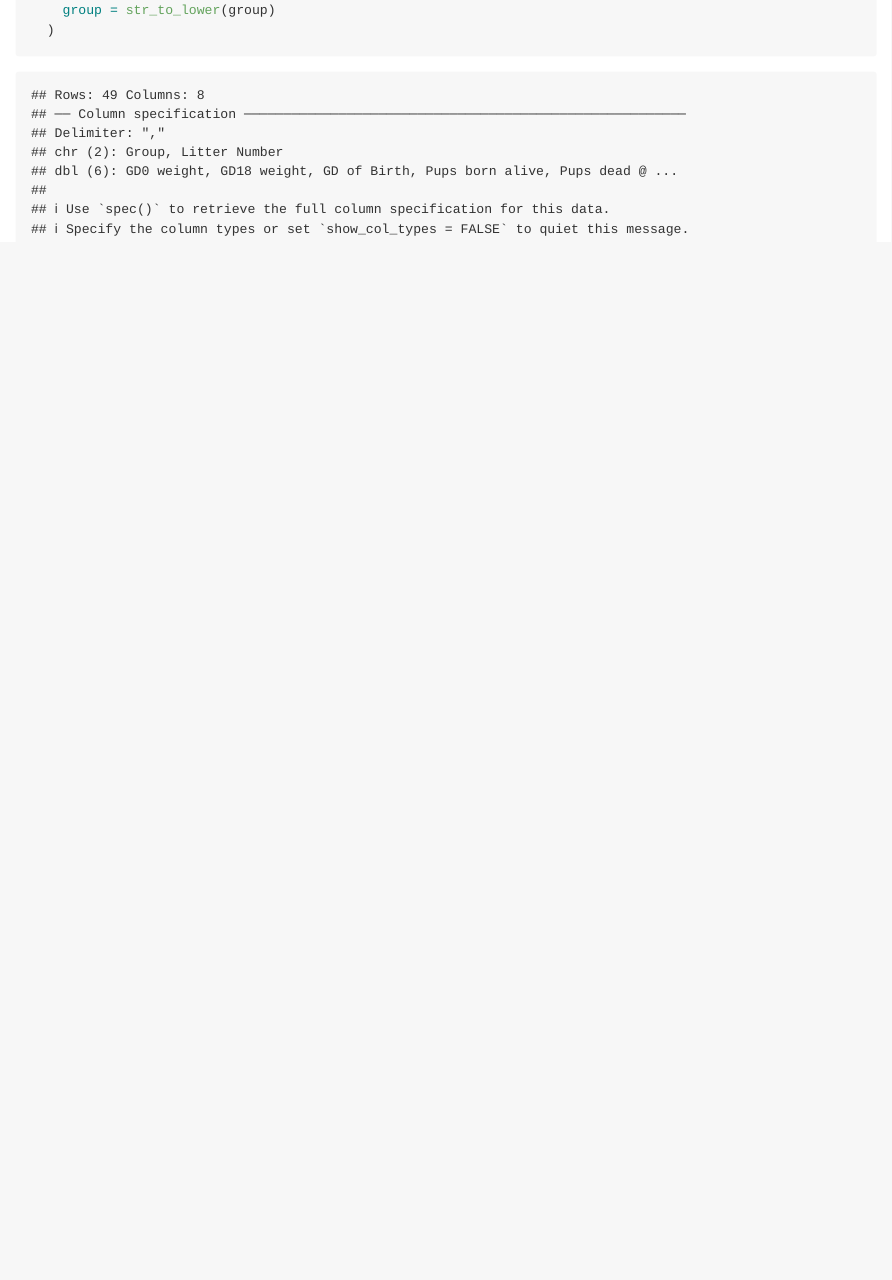
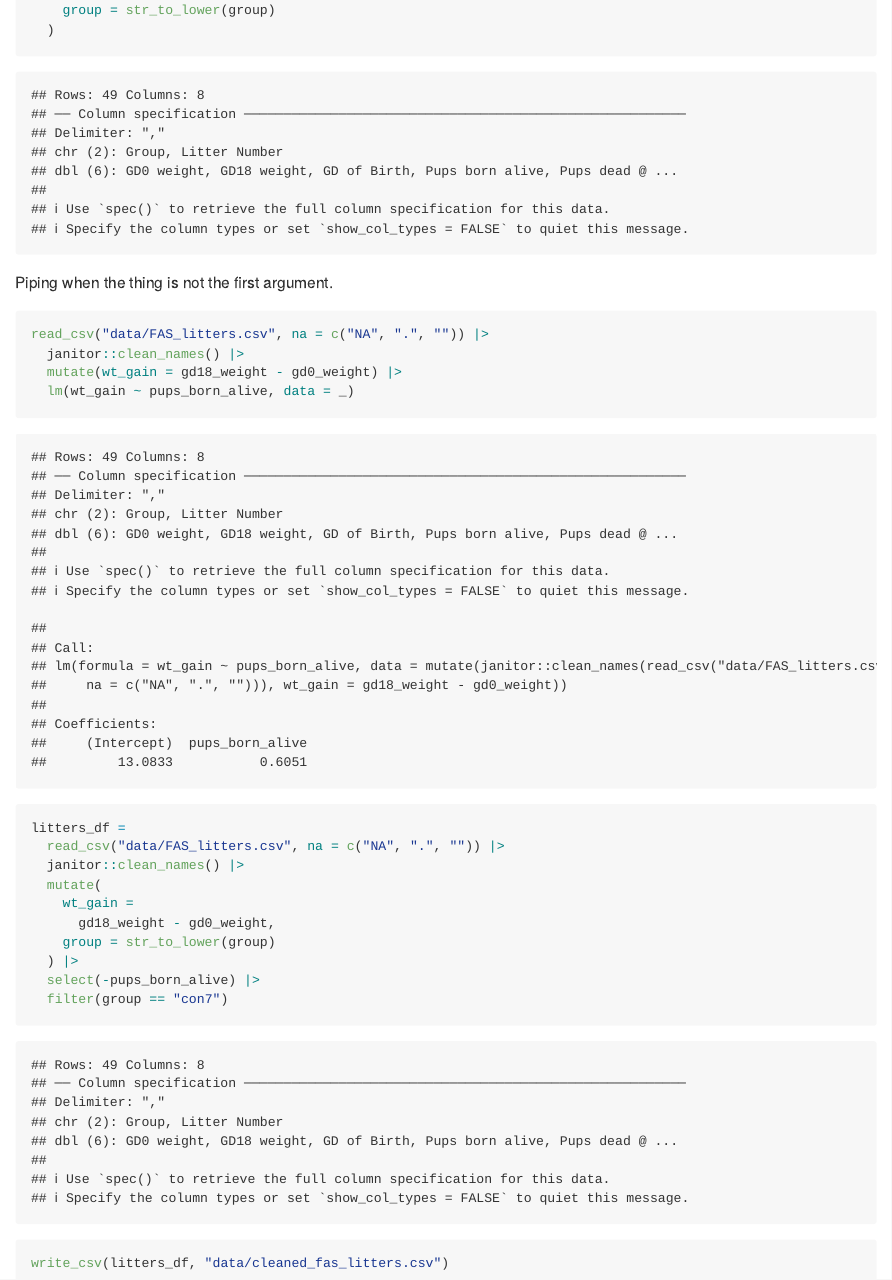
Before and after one commit to tpichardo7/data_wrangling_i, an R Markdown document (data_manipulation.Rmd): the page in a window 1100 px wide, from 14860 px down. The pictures show the output file data_manipulation.md that the author committed with the source, drawn offline in the style of GitHub; long lines of code are wrapped.

Commit message:
piping - clean argument

````diff
--- /dev/null
+++ b/data/cleaned_fas_litters.csv
@@ -0,0 +1,8 @@
+group,litter_number,gd0_weight,gd18_weight,gd_of_birth,pups_dead_birth,pups_survive,wt_gain
+con7,#85,19.7,34.7,20,4,3,15.000000000000004
+con7,#1/2/95/2,27,42,19,0,7,15
+con7,#5/5/3/83/3-3,26,41.4,19,0,5,15.399999999999999
+con7,#5/4/2/95/2,28.5,44.1,19,1,4,15.600000000000001
+con7,#4/2/95/3-3,NA,NA,20,0,6,NA
+con7,#2/2/95/3-2,NA,NA,20,0,4,NA
+con7,#1/5/3/83/3-3/2,NA,NA,20,0,9,NA
--- a/data_manipulation.Rmd
+++ b/data_manipulation.Rmd
@@ -165,3 +165,27 @@ litters_df =
     group = str_to_lower(group)
   )
 ```
+
+
+Piping when the thing is not the first argument.
+```{r}
+read_csv("data/FAS_litters.csv", na = c("NA", ".", "")) |>
+  janitor::clean_names() |>
+  mutate(wt_gain = gd18_weight - gd0_weight) |>
+  lm(wt_gain ~ pups_born_alive, data = _)
+```
+
+```{r}
+litters_df =
+  read_csv("data/FAS_litters.csv", na = c("NA", ".", "")) |>
+  janitor::clean_names() |>
+  mutate(
+    wt_gain =
+      gd18_weight - gd0_weight,
+    group = str_to_lower(group)
+  ) |>
+  select(-pups_born_alive) |>
+  filter(group == "con7")
+
+write_csv(litters_df, "data/cleaned_fas_litters.csv")
+```
````
Also changed, not shown: data_manipulation.md.
